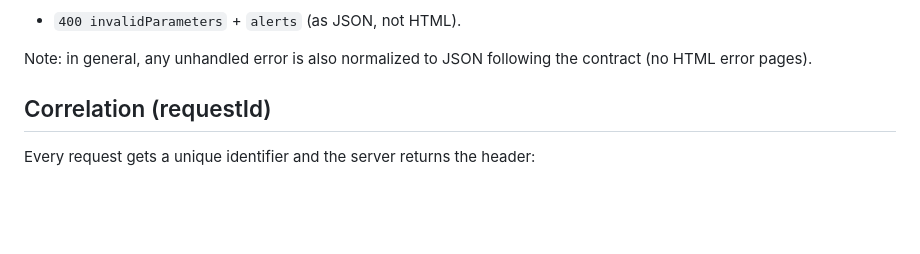
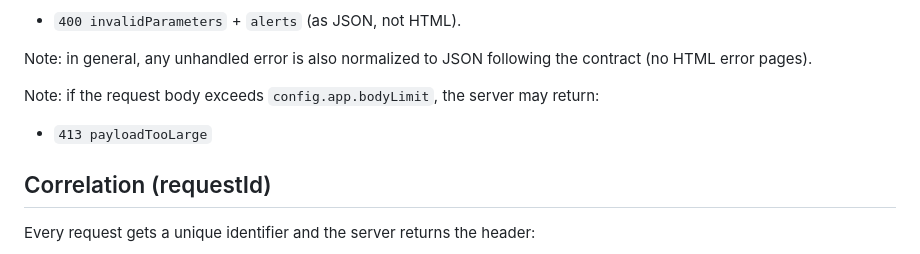
Before and after one commit to EliabParra/nodejs-backend-architecture, a Markdown page: docs/en/05-api-contract.md, the part around the change. GitHub-like rendering; blank space fills up the shorter version.

Commit message:
feat: add response handling for payload size limit exceeding and update API contract documentation

```diff
--- a/docs/en/05-api-contract.md
+++ b/docs/en/05-api-contract.md
@@ -27,6 +27,10 @@ Note: if the client sends `Content-Type: application/json` but the body is not v
 - `400 invalidParameters` + `alerts` (as JSON, not HTML).
 
 Note: in general, any unhandled error is also normalized to JSON following the contract (no HTML error pages).
+
+Note: if the request body exceeds `config.app.bodyLimit`, the server may return:
+
+- `413 payloadTooLarge`
 
 ## Correlation (requestId)
 
```
Also changed, not shown: docs/es/05-api-contract.md (+4 -0 lines).
